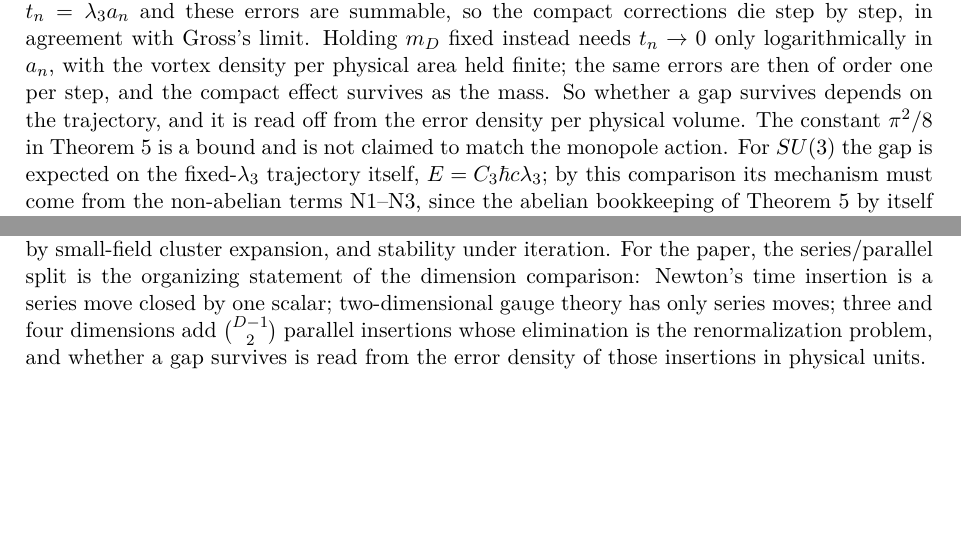
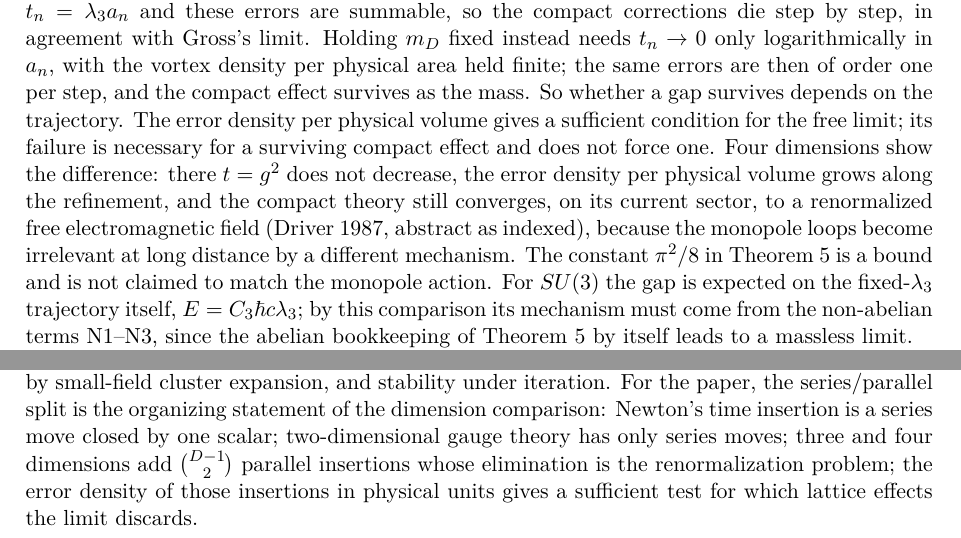
Before and after one commit to arivero/navstokgap, a LaTeX document (papers/series-parallel-gauge-refinement.tex): two parts of pages 7 and 10 of 10, joined at a grey line, cut so that both start at the same text, the shorter picture padded with empty space. Compiled offline with pdfLaTeX.

Commit message:
Series/parallel: the error-density test is sufficient, not decisive
Four-dimensional compact U(1) has a growing per-volume step error along
the refinement (t = g^2 constant) and still converges on its current
sector to a renormalized free field (Driver 1987), the monopole loops
becoming irrelevant by another mechanism. State the criterion as
sufficient for the free limit, with its failure necessary but not
sufficient for a surviving compact effect.

Co-Authored-By: Claude Opus 5.5 <noreply@anthropic.com>

```diff
--- a/papers/series-parallel-gauge-refinement.tex
+++ b/papers/series-parallel-gauge-refinement.tex
@@ -620,8 +620,16 @@ agreement with Gross's limit. Holding \(m_D\) fixed instead needs
 \(t_n\to0\) only logarithmically in \(a_n\), with the vortex density per
 physical area held finite; the same errors are then of order one per
 step, and the compact effect survives as the mass. So whether a gap
-survives depends on the trajectory, and it is read off from the error
-density per physical volume. The constant \(\pi^2/8\) in Theorem 5 is a
+survives depends on the trajectory. The error density per physical
+volume gives a sufficient condition for the free limit; its failure is
+necessary for a surviving compact effect and does not force one. Four
+dimensions show the difference: there \(t=g^2\) does not decrease, the
+error density per physical volume grows along the refinement, and the
+compact theory still converges, on its current sector, to a renormalized
+free electromagnetic field
+(\href{https://doi.org/10.1007/BF01212424}{Driver 1987}, abstract as
+indexed), because the monopole loops become irrelevant at long distance
+by a different mechanism. The constant \(\pi^2/8\) in Theorem 5 is a
 bound and is not claimed to match the monopole action. For \(SU(3)\) the
 gap is expected on the fixed-\(\lambda_3\) trajectory itself,
 \(E=C_3\hbar c\lambda_3\); by this comparison its mechanism must come
@@ -819,6 +827,7 @@ organizing statement of the dimension comparison: Newton's time
 insertion is a series move closed by one scalar; two-dimensional gauge
 theory has only series moves; three and four dimensions add
 \(\binom{D-1}{2}\) parallel insertions whose elimination is the
-renormalization problem, and whether a gap survives is read from the
-error density of those insertions in physical units.
+renormalization problem; the error density of those insertions in
+physical units gives a sufficient test for which lattice effects the
+limit discards.
 \end{document}
```
Also changed, not shown: notes/series-parallel-gauge-refinement.md (+13 -4 lines), out/papers/series-parallel-gauge-refinement.pdf, 1 other file.
